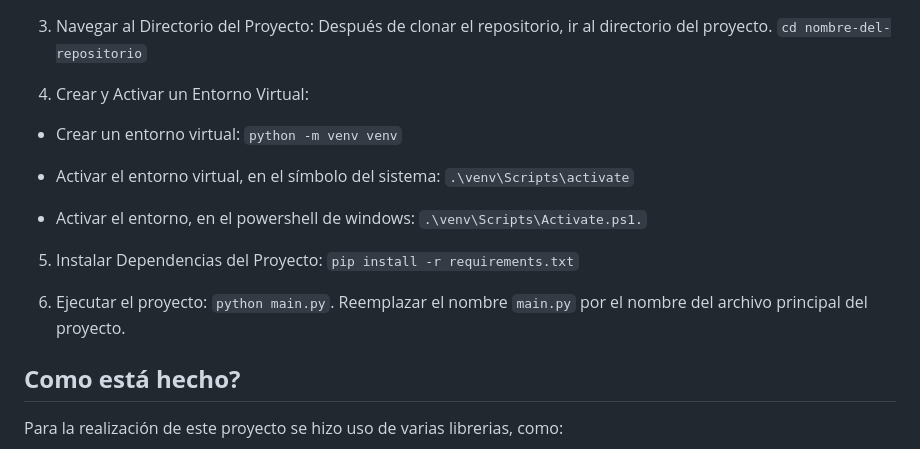
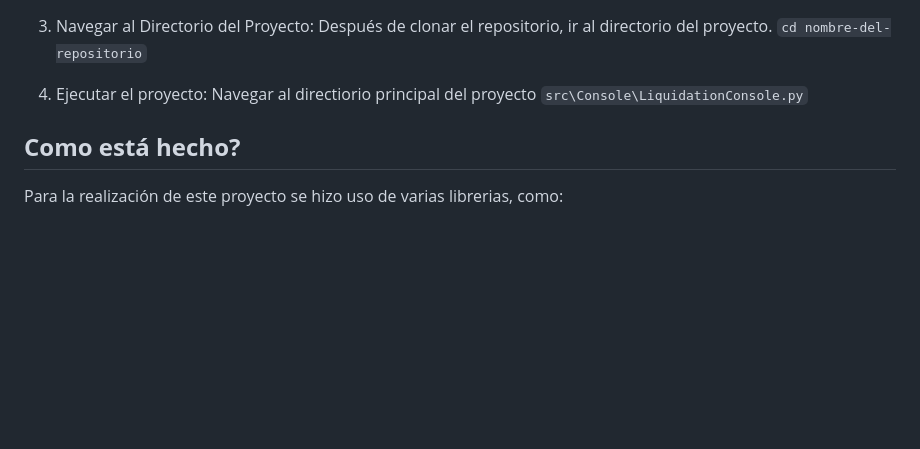
Before and after one commit to emmanuelcalad0615/LiquidationProject, a Markdown page: README.md, the part around the change. Drawn GitHub-style; blank space fills up the shorter version.

Commit message:
other commit

````diff
--- a/README.md
+++ b/README.md
@@ -31,19 +31,8 @@ Es un proyecto de liquidación de nómina para un empleado del sector privado. S
 3. Navegar al Directorio del Proyecto: Después de clonar el repositorio, ir al directorio del proyecto.
 ```cd nombre-del-repositorio```
 
-4. Crear y Activar un Entorno Virtual:
-
-- Crear un entorno virtual: ```python -m venv venv```
-
-- Activar el entorno virtual, en el símbolo del sistema:
-```.\venv\Scripts\activate```
-
-- Activar el entorno, en el powershell de windows: ```.\venv\Scripts\Activate.ps1.```
-
-5. Instalar Dependencias del Proyecto: ```pip install -r requirements.txt```
-
-6. Ejecutar el proyecto: ```python main.py```.
-Reemplazar el nombre ```main.py``` por el nombre del archivo principal del proyecto.
+4. Ejecutar el proyecto: Navegar al directiorio principal del proyecto
+```src\Console\LiquidationConsole.py```
 
 ## **Como está hecho?**
 
````
